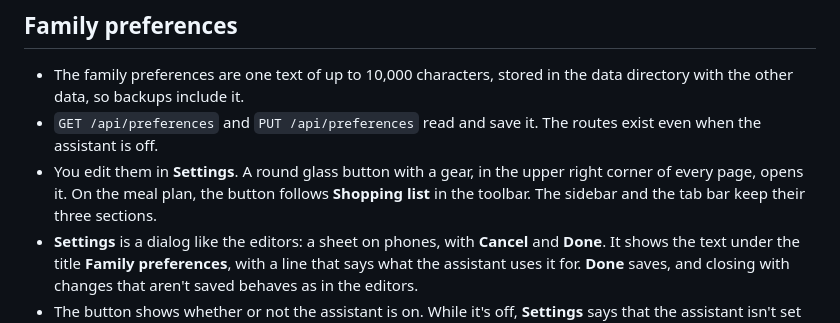
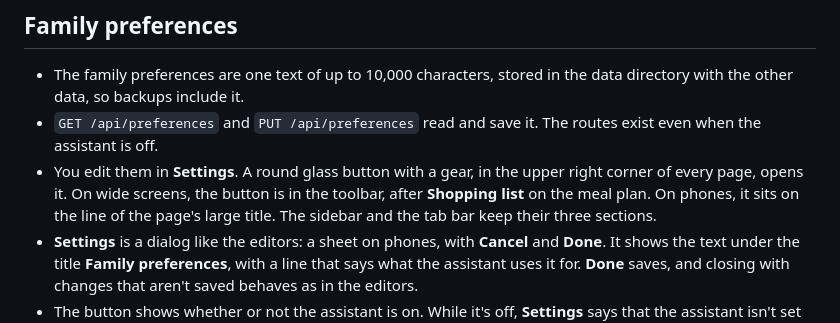
Before and after one commit to ruy-ggarcia/meals, a Markdown page: docs/plans/2026-11-14-assistant-design.md, the part around the change. GitHub-like rendering.

Commit message:
fixup! docs: design the assistant

```diff
--- a/docs/plans/2026-11-14-assistant-design.md
+++ b/docs/plans/2026-11-14-assistant-design.md
@@ -336,9 +336,10 @@ manual reload, through the page's own way of loading its data.
 - `GET /api/preferences` and `PUT /api/preferences` read and save it. The
   routes exist even when the assistant is off.
 - You edit them in **Settings**. A round glass button with a gear, in the
-  upper right corner of every page, opens it. On the meal plan, the button
-  follows **Shopping list** in the toolbar. The sidebar and the tab bar keep
-  their three sections.
+  upper right corner of every page, opens it. On wide screens, the button is
+  in the toolbar, after **Shopping list** on the meal plan. On phones, it
+  sits on the line of the page's large title. The sidebar and the tab bar
+  keep their three sections.
 - **Settings** is a dialog like the editors: a sheet on phones, with
   **Cancel** and **Done**. It shows the text under the title **Family
   preferences**, with a line that says what the assistant uses it for.
```
